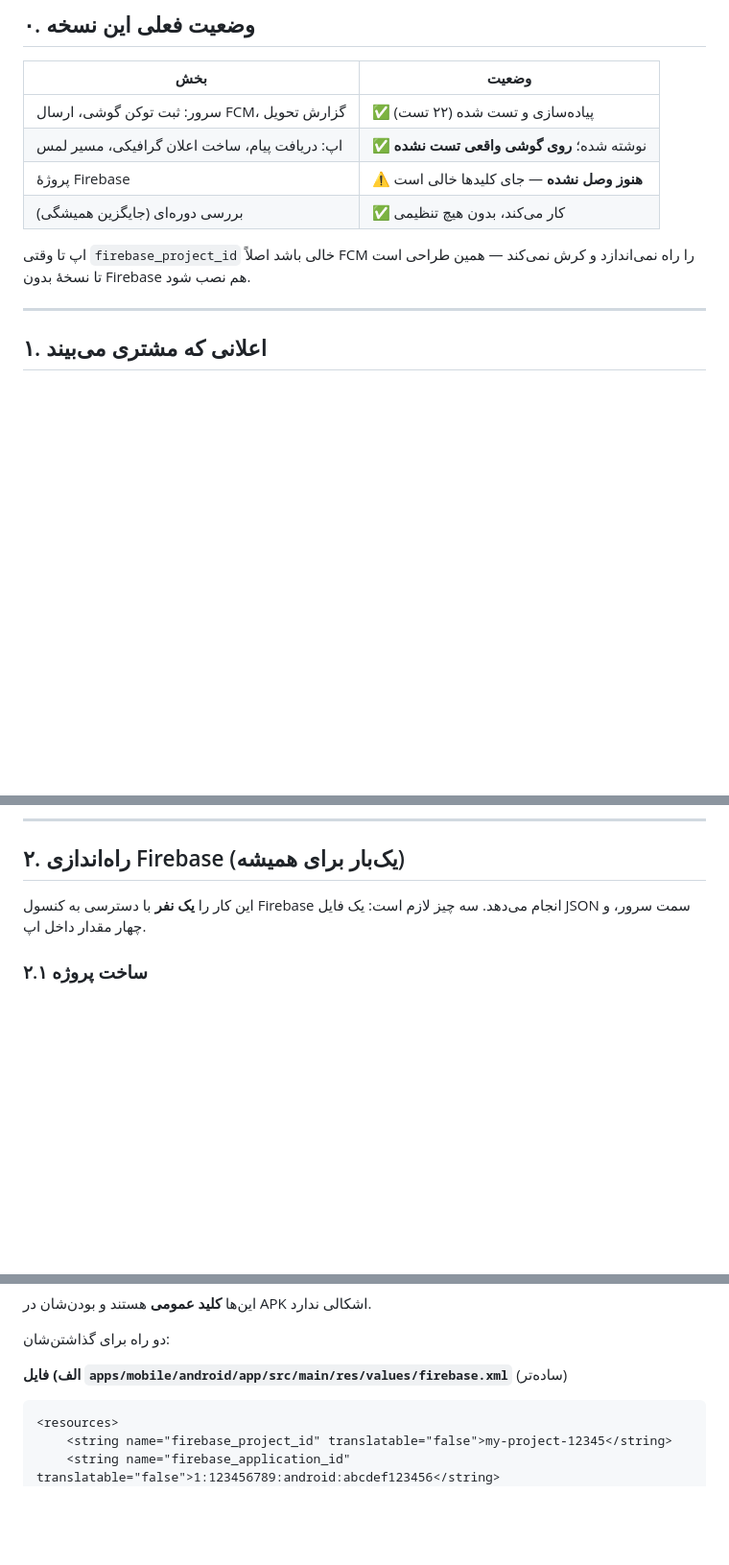
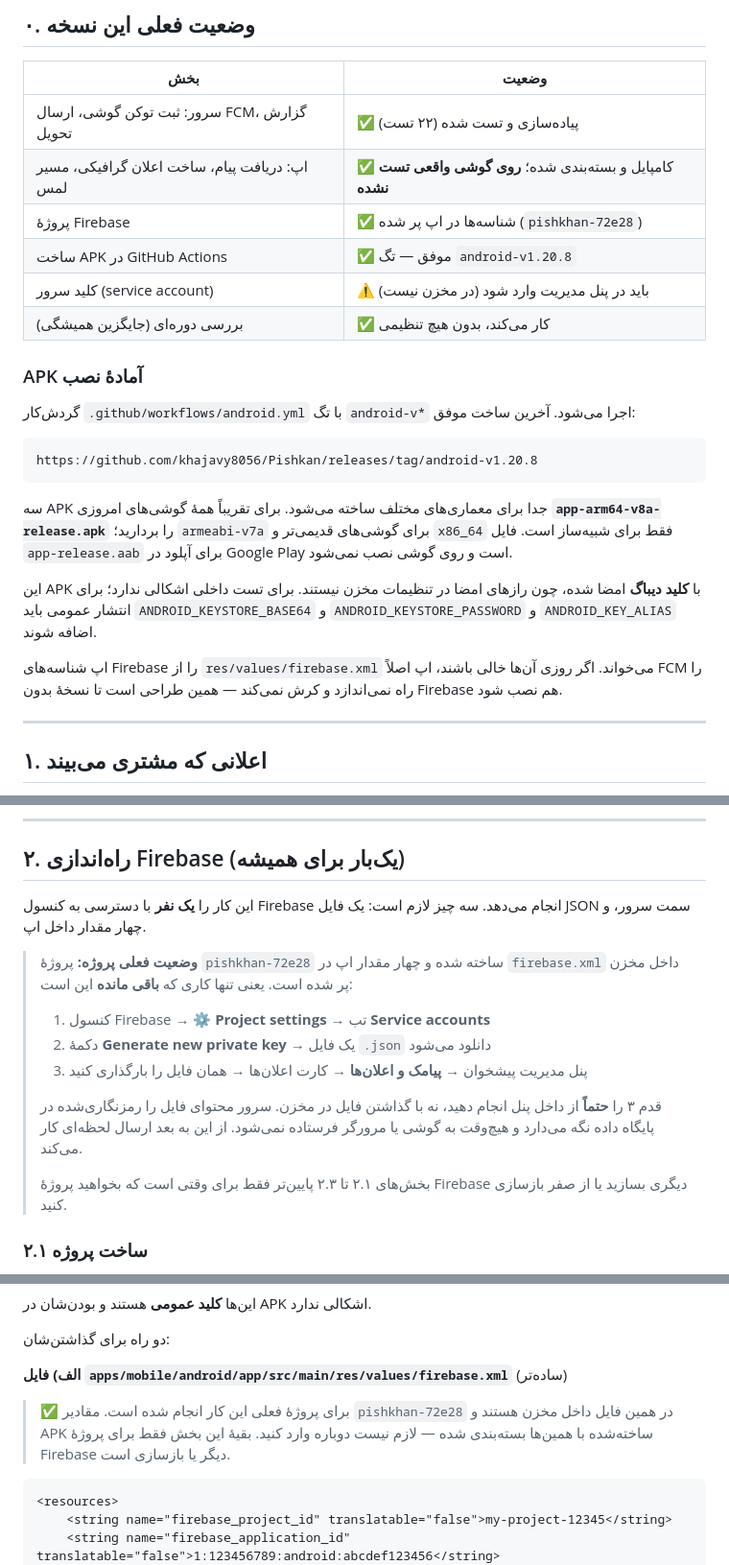
Before and after one commit to khajavy8056/Pishkan, a Markdown page: docs/PUSH-NOTIFICATIONS-FA.md, 3 parts joined by grey strips. Shown at 96% size. GitHub-like rendering; blank space fills up the shorter version.

Commit message:
docs: record the working Android build and what is left to configure
The APK now exists, so the docs should stop telling the reader that Firebase is
unwired and that they must fill the client identifiers in themselves.

- PUSH-NOTIFICATIONS-FA.md: status table updated, the install section explains
  which of the four artefacts a phone needs (arm64 for essentially everything,
  x86_64 is emulator-only, the .aab cannot be installed directly) and that the
  build is debug-signed until signing secrets are added. The Firebase section
  now leads with the one remaining operator action — generate a service-account
  key and upload it in the admin panel — and says plainly that the client
  identifiers are already committed.
- ANDROID-LOCAL-TEST-FA.md: new section 8 (renumbering the summary to 9) keeps
  the five build failures and their fixes in one table, so the next person does
  not re-diagnose them. Includes the reason the compileSdk pin has to live in
  settings.gradle rather than the root build script.

Co-Authored-By: Claude <noreply@anthropic.com>

Co-authored-by: arena-agent <297053741+arena-agent@users.noreply.github.com>

````diff
--- a/docs/PUSH-NOTIFICATIONS-FA.md
+++ b/docs/PUSH-NOTIFICATIONS-FA.md
@@ -17,12 +17,34 @@
 | بخش | وضعیت |
 |---|---|
 | سرور: ثبت توکن گوشی، ارسال FCM، گزارش تحویل | ✅ پیاده‌سازی و تست شده (۲۲ تست) |
-| اپ: دریافت پیام، ساخت اعلان گرافیکی، مسیر لمس | ✅ نوشته شده؛ **روی گوشی واقعی تست نشده** |
-| پروژهٔ Firebase | ⚠️ **هنوز وصل نشده** — جای کلیدها خالی است |
+| اپ: دریافت پیام، ساخت اعلان گرافیکی، مسیر لمس | ✅ کامپایل و بسته‌بندی شده؛ **روی گوشی واقعی تست نشده** |
+| پروژهٔ Firebase | ✅ شناسه‌ها در اپ پر شده (`pishkhan-72e28`) |
+| ساخت APK در GitHub Actions | ✅ موفق — تگ `android-v1.20.8` |
+| کلید سرور (service account) | ⚠️ باید در پنل مدیریت وارد شود (در مخزن نیست) |
 | بررسی دوره‌ای (جایگزین همیشگی) | ✅ کار می‌کند، بدون هیچ تنظیمی |
 
-اپ تا وقتی `firebase_project_id` خالی باشد اصلاً FCM را راه نمی‌اندازد و کرش
-نمی‌کند — همین طراحی است تا نسخهٔ بدون Firebase هم نصب شود.
+### APK آمادهٔ نصب
+
+گردش‌کار `.github/workflows/android.yml` با تگ `android-v*` اجرا می‌شود. آخرین
+ساخت موفق:
+
+```
+https://github.com/khajavy8056/Pishkan/releases/tag/android-v1.20.8
+```
+
+سه APK جدا برای معماری‌های مختلف ساخته می‌شود. برای تقریباً همهٔ گوشی‌های
+امروزی **`app-arm64-v8a-release.apk`** را بردارید؛ `armeabi-v7a` برای گوشی‌های
+قدیمی‌تر و `x86_64` فقط برای شبیه‌ساز است. فایل `app-release.aab` برای آپلود در
+Google Play است و روی گوشی نصب نمی‌شود.
+
+این APK با **کلید دیباگ** امضا شده، چون رازهای امضا در تنظیمات مخزن نیستند.
+برای تست داخلی اشکالی ندارد؛ برای انتشار عمومی باید
+`ANDROID_KEYSTORE_BASE64` و `ANDROID_KEYSTORE_PASSWORD` و `ANDROID_KEY_ALIAS`
+اضافه شوند.
+
+اپ شناسه‌های Firebase را از `res/values/firebase.xml` می‌خواند. اگر روزی آن‌ها
+خالی باشند، اپ اصلاً FCM را راه نمی‌اندازد و کرش نمی‌کند — همین طراحی است تا
+نسخهٔ بدون Firebase هم نصب شود.
 
 ---
 
@@ -48,6 +70,21 @@
 
 این کار را **یک نفر** با دسترسی به کنسول Firebase انجام می‌دهد. سه چیز لازم است:
 یک فایل JSON سمت سرور، و چهار مقدار داخل اپ.
+
+> **وضعیت فعلی پروژه:** پروژهٔ `pishkhan-72e28` ساخته شده و چهار مقدار اپ در
+> `firebase.xml` داخل مخزن پر شده است. یعنی تنها کاری که **باقی مانده** این است:
+>
+> 1. کنسول Firebase → ⚙️ **Project settings** → تب **Service accounts**
+> 2. دکمهٔ **Generate new private key** → یک فایل `.json` دانلود می‌شود
+> 3. پنل مدیریت پیشخوان → **پیامک و اعلان‌ها** → کارت اعلان‌ها → همان فایل را
+>    بارگذاری کنید
+>
+> قدم ۳ را **حتماً** از داخل پنل انجام دهید، نه با گذاشتن فایل در مخزن. سرور
+> محتوای فایل را رمزنگاری‌شده در پایگاه داده نگه می‌دارد و هیچ‌وقت به گوشی یا
+> مرورگر فرستاده نمی‌شود. از این به بعد ارسال لحظه‌ای کار می‌کند.
+>
+> بخش‌های ۲.۱ تا ۲.۳ پایین‌تر فقط برای وقتی است که بخواهید پروژهٔ Firebase
+> دیگری بسازید یا از صفر بازسازی کنید.
 
 ### ۲.۱ ساخت پروژه
 
@@ -75,6 +112,10 @@
 دو راه برای گذاشتن‌شان:
 
 **الف) فایل `apps/mobile/android/app/src/main/res/values/firebase.xml`** (ساده‌تر)
+
+> ✅ برای پروژهٔ فعلی این کار انجام شده است. مقادیر `pishkhan-72e28` در همین
+> فایل داخل مخزن هستند و APK ساخته‌شده با همین‌ها بسته‌بندی شده — لازم نیست
+> دوباره وارد کنید. بقیهٔ این بخش فقط برای پروژهٔ Firebase دیگر یا بازسازی است.
 
 ```xml
 <resources>
````
Also changed, not shown: docs/ANDROID-LOCAL-TEST-FA.md (+25 -1 lines).
